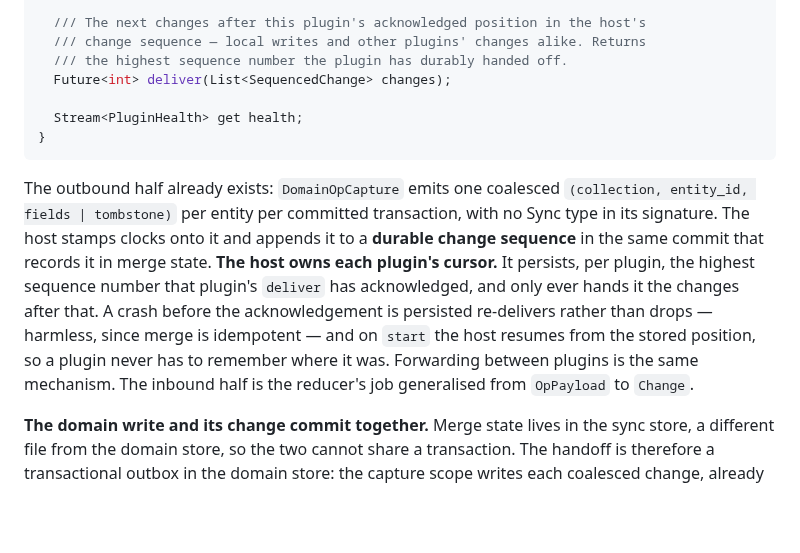
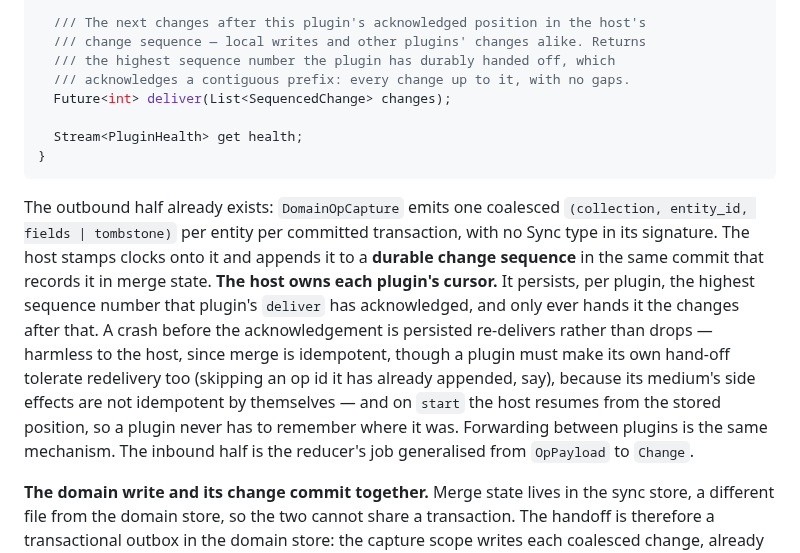
Before and after one commit to TMaYaD/Jeeves, a Markdown page: docs/proposals/sync-plugins.md, the part around the change. Drawn GitHub-style; blank space fills up the shorter version.

Commit message:
docs(proposals): deliver acknowledges a contiguous prefix; plugins tolerate redelivery
Co-Authored-By: Claude Opus 5.5 <noreply@anthropic.com>
Claude-Session: https://claude.ai/code/session_01FvNT45WKVjGWfs6zbcErwL

````diff
--- a/docs/proposals/sync-plugins.md
+++ b/docs/proposals/sync-plugins.md
@@ -52,14 +52,15 @@ abstract interface class SyncPlugin {
 
   /// The next changes after this plugin's acknowledged position in the host's
   /// change sequence — local writes and other plugins' changes alike. Returns
-  /// the highest sequence number the plugin has durably handed off.
+  /// the highest sequence number the plugin has durably handed off, which
+  /// acknowledges a contiguous prefix: every change up to it, with no gaps.
   Future<int> deliver(List<SequencedChange> changes);
 
   Stream<PluginHealth> get health;
 }
 ```
 
-The outbound half already exists: `DomainOpCapture` emits one coalesced `(collection, entity_id, fields | tombstone)` per entity per committed transaction, with no Sync type in its signature. The host stamps clocks onto it and appends it to a **durable change sequence** in the same commit that records it in merge state. **The host owns each plugin's cursor.** It persists, per plugin, the highest sequence number that plugin's `deliver` has acknowledged, and only ever hands it the changes after that. A crash before the acknowledgement is persisted re-delivers rather than drops — harmless, since merge is idempotent — and on `start` the host resumes from the stored position, so a plugin never has to remember where it was. Forwarding between plugins is the same mechanism. The inbound half is the reducer's job generalised from `OpPayload` to `Change`.
+The outbound half already exists: `DomainOpCapture` emits one coalesced `(collection, entity_id, fields | tombstone)` per entity per committed transaction, with no Sync type in its signature. The host stamps clocks onto it and appends it to a **durable change sequence** in the same commit that records it in merge state. **The host owns each plugin's cursor.** It persists, per plugin, the highest sequence number that plugin's `deliver` has acknowledged, and only ever hands it the changes after that. A crash before the acknowledgement is persisted re-delivers rather than drops — harmless to the host, since merge is idempotent, though a plugin must make its own hand-off tolerate redelivery too (skipping an op id it has already appended, say), because its medium's side effects are not idempotent by themselves — and on `start` the host resumes from the stored position, so a plugin never has to remember where it was. Forwarding between plugins is the same mechanism. The inbound half is the reducer's job generalised from `OpPayload` to `Change`.
 
 **The domain write and its change commit together.** Merge state lives in the sync store, a different file from the domain store, so the two cannot share a transaction. The handoff is therefore a transactional outbox in the domain store: the capture scope writes each coalesced change, already clocked and tombstones included, to a `pending_changes` table in the same transaction as the domain rows. The host drains that table into merge state and the change sequence, and deletes an entry only after the sync store has committed it. A crash anywhere replays the undrained entries; replay is harmless because the clock was stamped once, at capture, and merge is idempotent. This also closes the window that exists today, where a process killed between the domain commit and the op-log write can lose the op.
 
````
